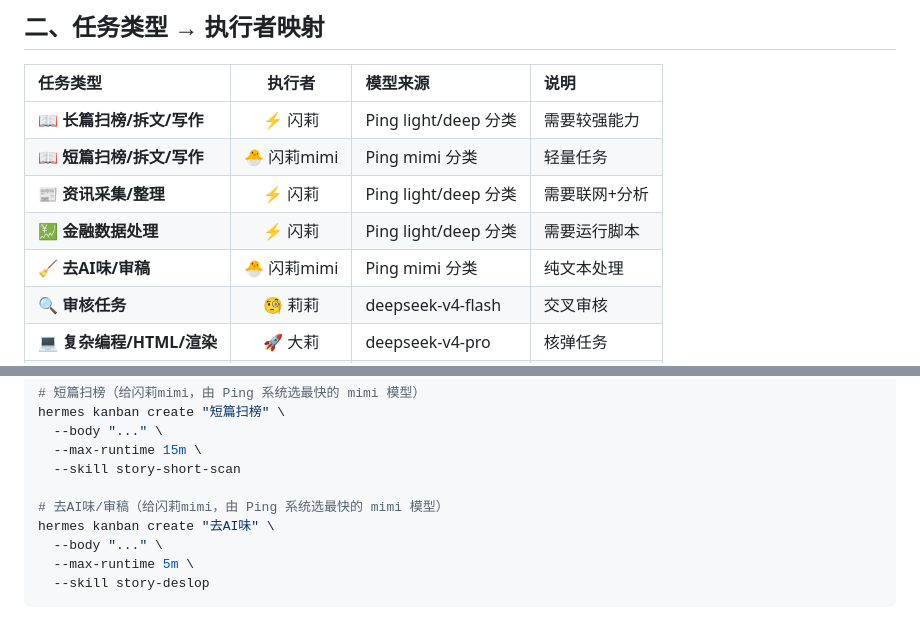
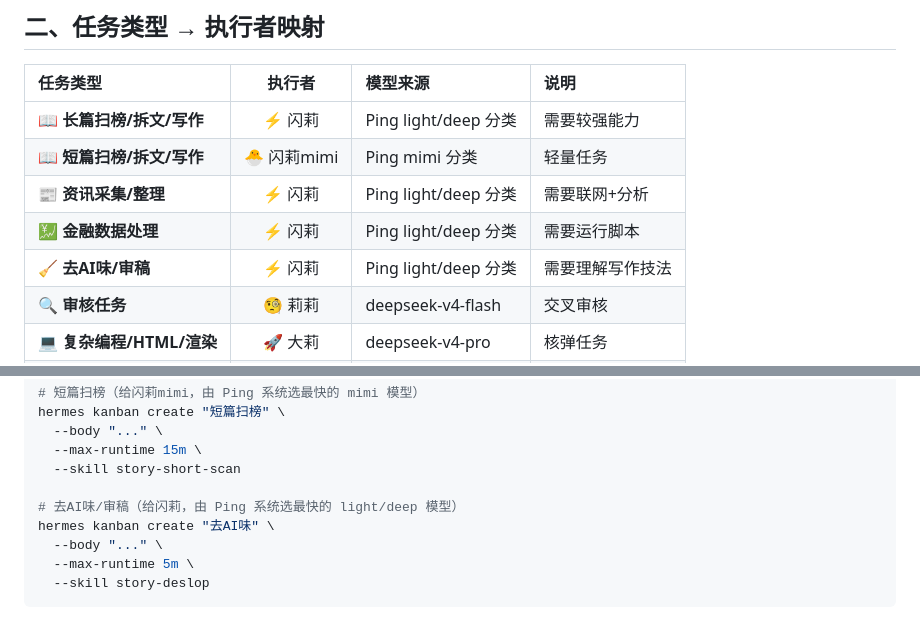
Before and after one commit to libing3854/hermes-skills, a Markdown page: docs/看板调度规范.md, 2 parts joined by grey strips. Drawn GitHub-style.

Commit message:
🔄 去AI味/审稿从闪莉mimi改到闪莉

```diff
--- a/docs/看板调度规范.md
+++ b/docs/看板调度规范.md
@@ -24,7 +24,7 @@
 | 📖 **短篇扫榜/拆文/写作** | 🐣 闪莉mimi | Ping mimi 分类 | 轻量任务 |
 | 📰 **资讯采集/整理** | ⚡ 闪莉 | Ping light/deep 分类 | 需要联网+分析 |
 | 💹 **金融数据处理** | ⚡ 闪莉 | Ping light/deep 分类 | 需要运行脚本 |
-| 🧹 **去AI味/审稿** | 🐣 闪莉mimi | Ping mimi 分类 | 纯文本处理 |
+| 🧹 **去AI味/审稿** | ⚡ 闪莉 | Ping light/deep 分类 | 需要理解写作技法 |
 | 🔍 **审核任务** | 🧐 莉莉 | deepseek-v4-flash | 交叉审核 |
 | 💻 **复杂编程/HTML/渲染** | 🚀 大莉 | deepseek-v4-pro | 核弹任务 |
 | 🏠 **本地文件操作** | 🏠 小莉 | gemma-4-e4b | 纯本地
@@ -73,7 +73,7 @@ hermes kanban create "短篇扫榜" \
   --max-runtime 15m \
   --skill story-short-scan
 
-# 去AI味/审稿（给闪莉mimi，由 Ping 系统选最快的 mimi 模型）
+# 去AI味/审稿（给闪莉，由 Ping 系统选最快的 light/deep 模型）
 hermes kanban create "去AI味" \
   --body "..." \
   --max-runtime 5m \
```
